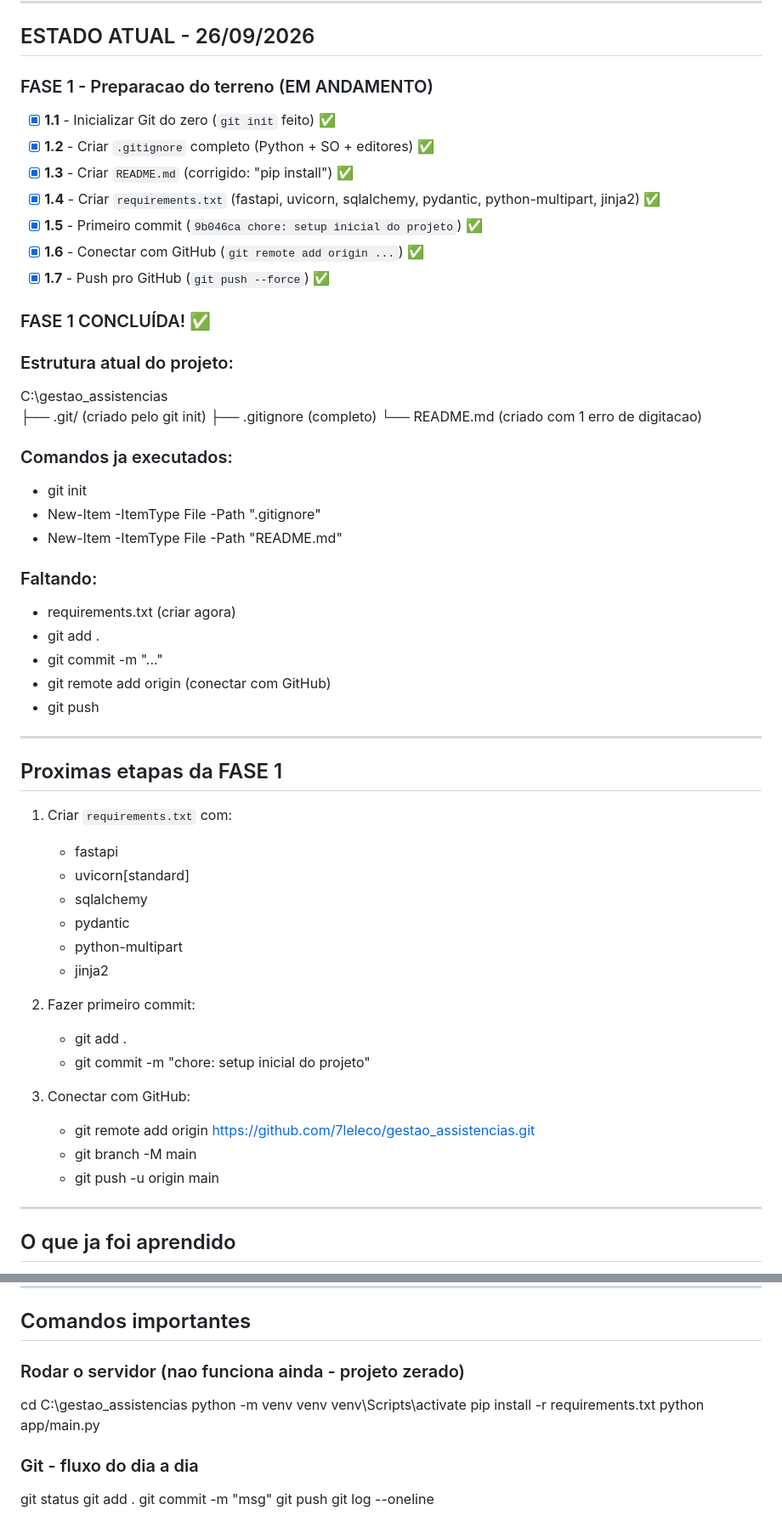
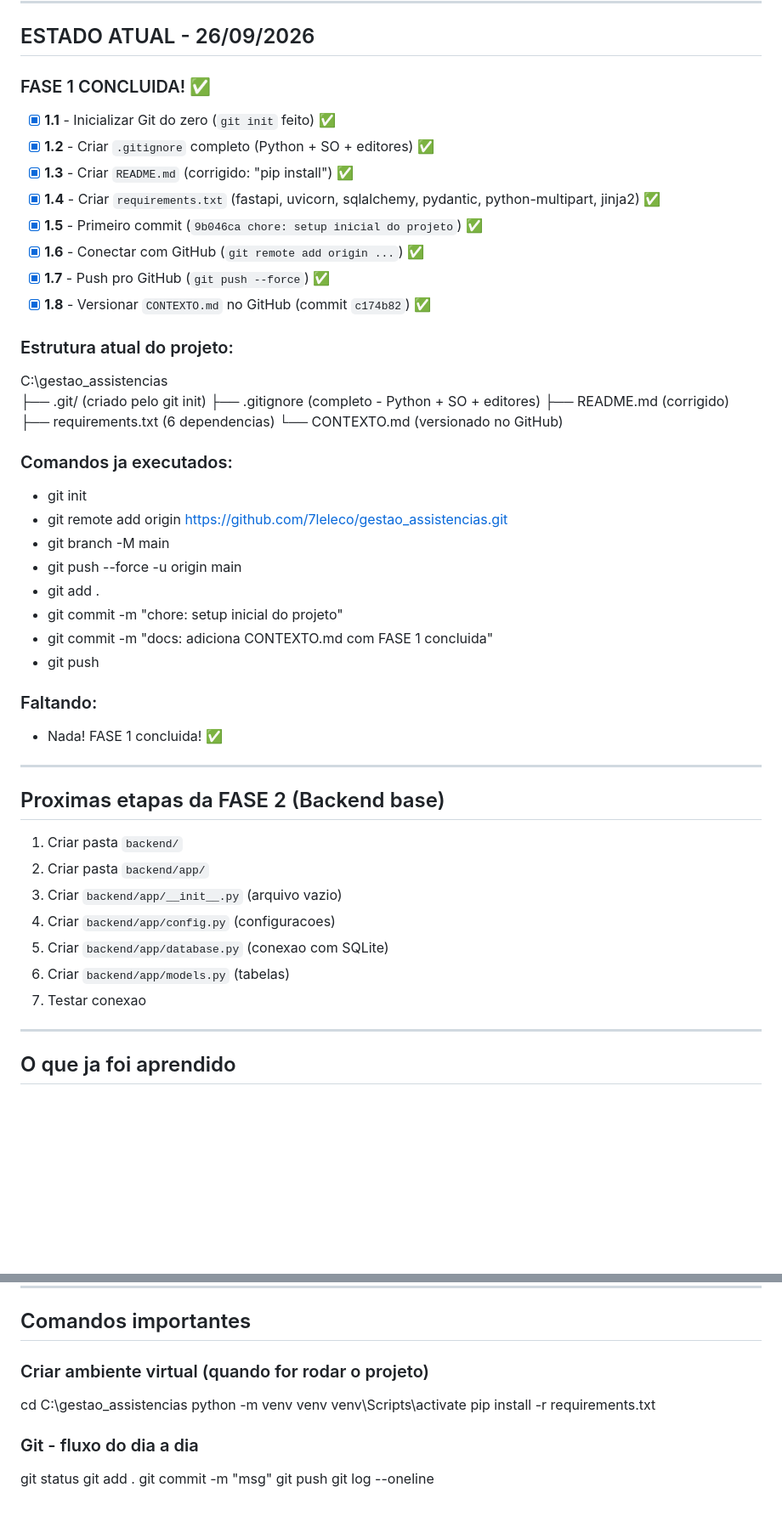
Before and after one commit to 7leleco/gestao_assistencias, a Markdown page: CONTEXTO.md, 2 parts joined by grey strips. Shown at 85% size. Rendered like a GitHub page; blank space fills up the shorter version.

Commit message:
docs: atualiza CONTEXTO.md com FASE 1 concluida

```diff
--- a/CONTEXTO.md
+++ b/CONTEXTO.md
@@ -42,7 +42,7 @@
 
 ## ESTADO ATUAL - 26/09/2026
 
-### FASE 1 - Preparacao do terreno (EM ANDAMENTO)
+### FASE 1 CONCLUIDA! ✅
 
 - [x] **1.1** - Inicializar Git do zero (`git init` feito) ✅
 - [x] **1.2** - Criar `.gitignore` completo (Python + SO + editores) ✅
@@ -51,50 +51,43 @@
 - [x] **1.5** - Primeiro commit (`9b046ca chore: setup inicial do projeto`) ✅
 - [x] **1.6** - Conectar com GitHub (`git remote add origin ...`) ✅
 - [x] **1.7** - Push pro GitHub (`git push --force`) ✅
-
-### FASE 1 CONCLUÍDA! ✅
+- [x] **1.8** - Versionar `CONTEXTO.md` no GitHub (commit `c174b82`) ✅
 
 ### Estrutura atual do projeto:
 
 C:\gestao_assistencias\
-├── .git/          (criado pelo git init)
-├── .gitignore     (completo)
-└── README.md      (criado com 1 erro de digitacao)
+├── .git/             (criado pelo git init)
+├── .gitignore        (completo - Python + SO + editores)
+├── README.md         (corrigido)
+├── requirements.txt  (6 dependencias)
+└── CONTEXTO.md       (versionado no GitHub)
 
 ### Comandos ja executados:
 
 - git init
-- New-Item -ItemType File -Path ".gitignore"
-- New-Item -ItemType File -Path "README.md"
+- git remote add origin https://github.com/7leleco/gestao_assistencias.git
+- git branch -M main
+- git push --force -u origin main
+- git add .
+- git commit -m "chore: setup inicial do projeto"
+- git commit -m "docs: adiciona CONTEXTO.md com FASE 1 concluida"
+- git push
 
 ### Faltando:
 
-- requirements.txt (criar agora)
-- git add .
-- git commit -m "..."
-- git remote add origin (conectar com GitHub)
-- git push
+- Nada! FASE 1 concluida! ✅
 
 ---
 
-## Proximas etapas da FASE 1
+## Proximas etapas da FASE 2 (Backend base)
 
-1. Criar `requirements.txt` com:
-   - fastapi
-   - uvicorn[standard]
-   - sqlalchemy
-   - pydantic
-   - python-multipart
-   - jinja2
-
-2. Fazer primeiro commit:
-   - git add .
-   - git commit -m "chore: setup inicial do projeto"
-
-3. Conectar com GitHub:
-   - git remote add origin https://github.com/7leleco/gestao_assistencias.git
-   - git branch -M main
-   - git push -u origin main
+1. Criar pasta `backend/`
+2. Criar pasta `backend/app/`
+3. Criar `backend/app/__init__.py` (arquivo vazio)
+4. Criar `backend/app/config.py` (configuracoes)
+5. Criar `backend/app/database.py` (conexao com SQLite)
+6. Criar `backend/app/models.py` (tabelas)
+7. Testar conexao
 
 ---
 
@@ -132,13 +132,12 @@ C:\gestao_assistencias\
 
 ## Comandos importantes
 
-### Rodar o servidor (nao funciona ainda - projeto zerado)
+### Criar ambiente virtual (quando for rodar o projeto)
 
 cd C:\gestao_assistencias
 python -m venv venv
 venv\Scripts\activate
 pip install -r requirements.txt
-python app/main.py
 
 ### Git - fluxo do dia a dia
 
```
Also changed, not shown: other parts of CONTEXTO.md (+9 -2 lines).
